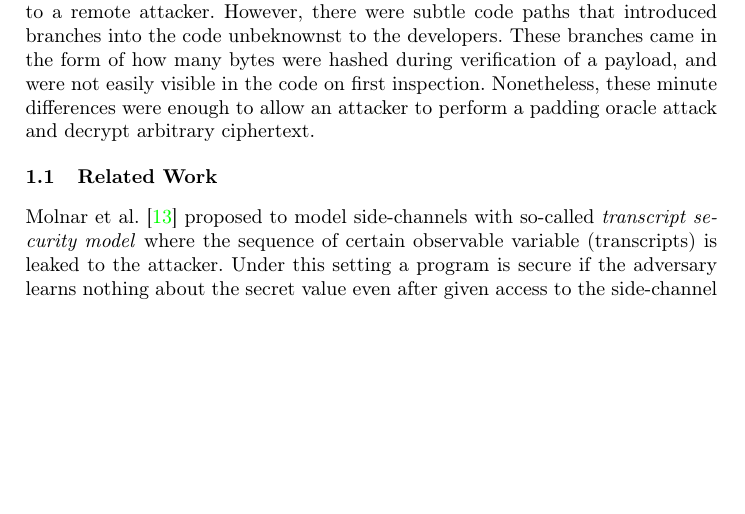
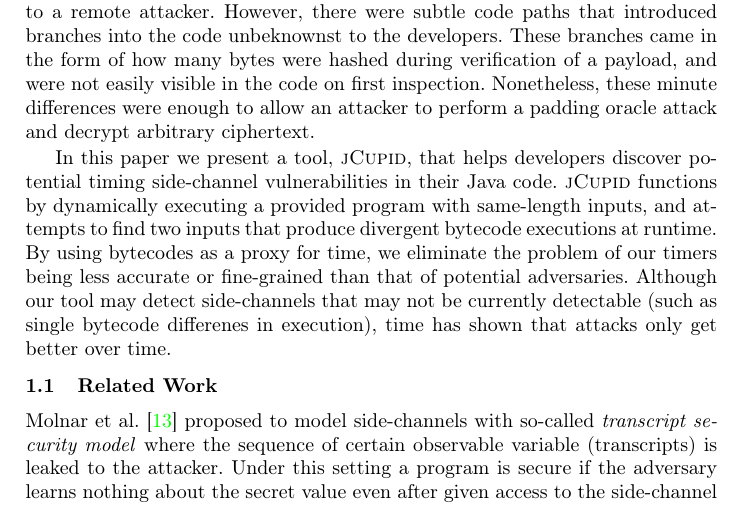
Before and after one commit to cuplv/jCupid, a LaTeX thesis (paper/main.tex, which reads paper/related.tex): part of page 2 of 15 before the commit and part of page 2 of 16 after it, cut so that both start at the same text, the shorter picture padded with empty space. Compiled offline with pdfLaTeX.

Commit message:
add paragraph to end of intro

```diff
--- a/paper/related.tex
+++ b/paper/related.tex
@@ -50,6 +50,16 @@ how many bytes were hashed during verification of a payload, and were not easily
 visible in the code on first inspection. Nonetheless, these minute differences
 were enough to allow an attacker to perform a padding oracle attack and decrypt
 arbitrary ciphertext.
+
+In this paper we present a tool, \jcupid, that helps developers discover
+potential timing side-channel vulnerabilities in their Java code. \jcupid
+functions by dynamically executing a provided program with same-length inputs,
+and attempts to find two inputs that produce divergent bytecode executions at
+runtime. By using bytecodes as a proxy for time, we eliminate the problem of
+our timers being less accurate or fine-grained than that of potential
+adversaries. Although our tool may detect side-channels that may not be currently
+detectable (such as single bytecode differenes in execution), time has shown
+that attacks only get better over time.
 
 \subsection{Related Work}
 
```
